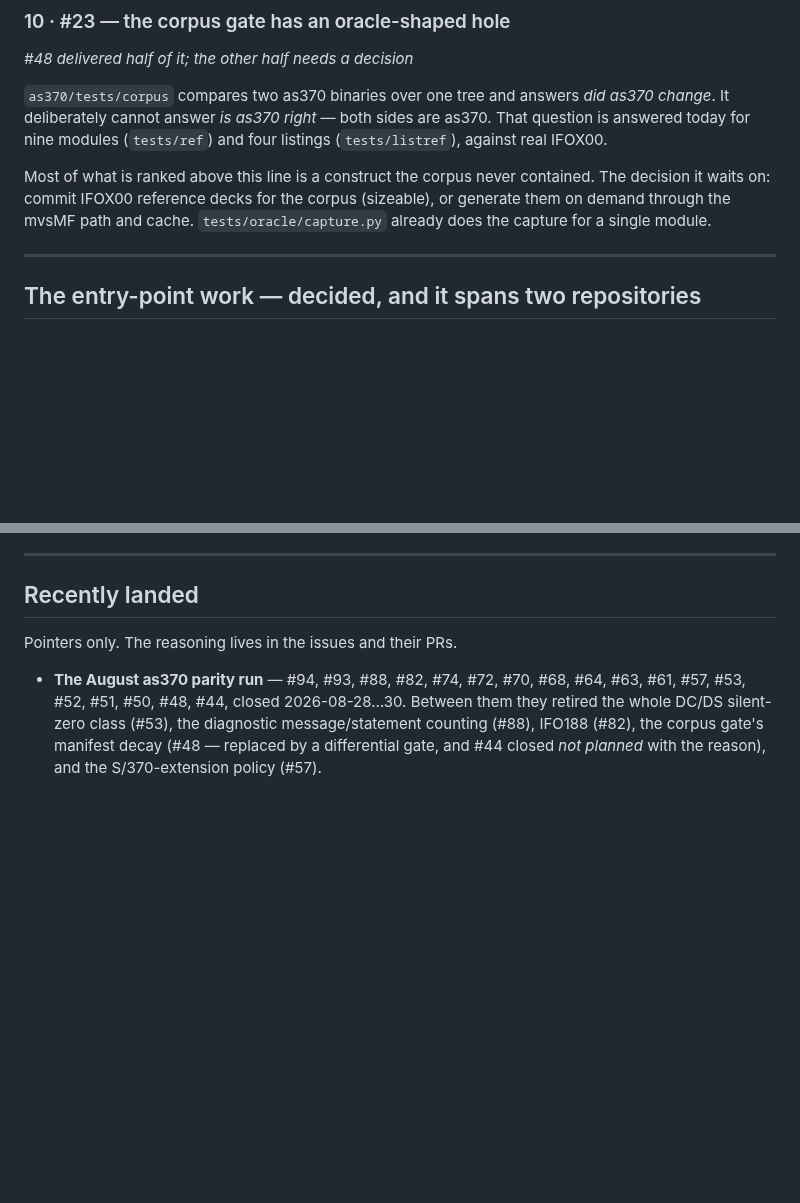
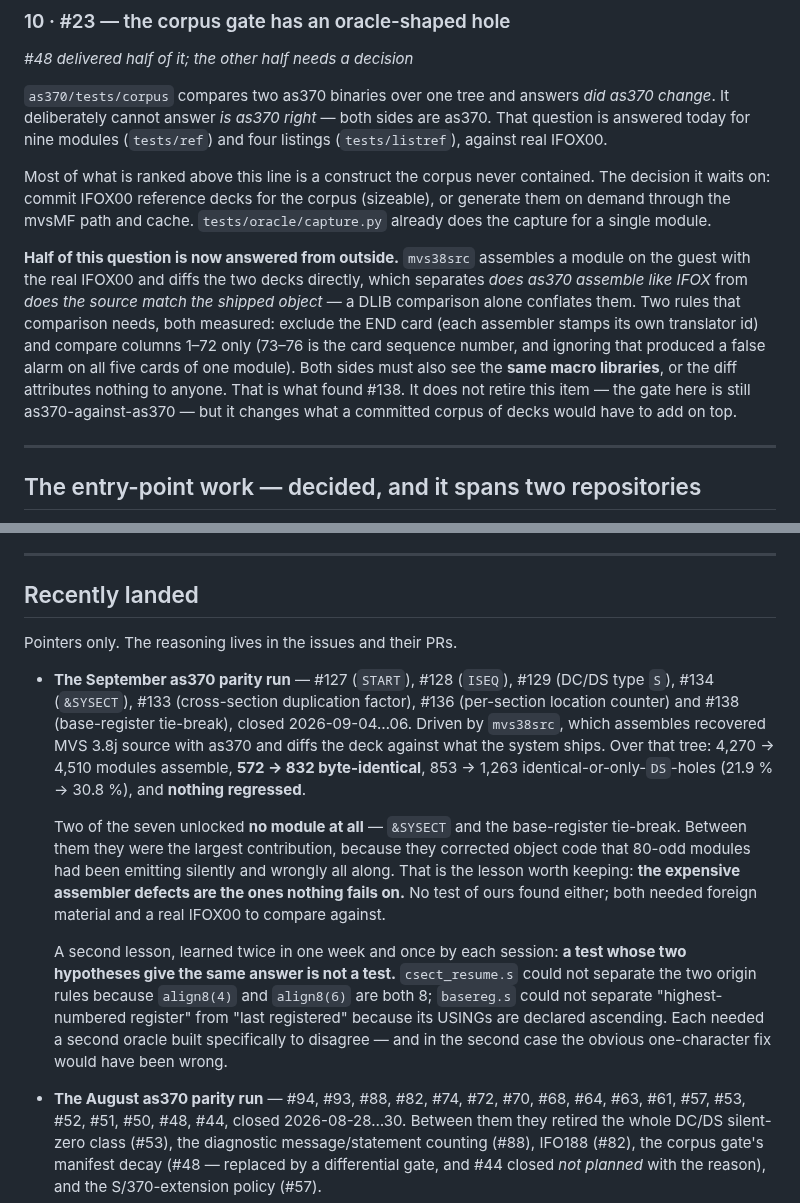
Before and after one commit to mvslovers/cc370, a Markdown page: TODO.md, 2 parts joined by grey strips. GitHub-like rendering; blank space fills up the shorter version.

Commit message:
docs: reconcile TODO and roadmap against the September as370 parity run
Seven gaps closed against IFOX00 between 09-04 and 09-06 -- START, ISEQ,
DC/DS type S, &SYSECT, the cross-section duplication factor, the
per-section location counter and the base-register tie-break. Over the
mvs38src tree: 4,270 -> 4,510 modules assemble, 572 -> 832 byte-identical,
853 -> 1,263 identical-or-holes-only, nothing regressed.

Two of the seven unlocked no module at all and were between them the
largest contribution, because they corrected object code that was already
being emitted silently and wrongly. Recorded as the lesson it is: the
expensive defects are the ones nothing fails on, and no test of ours found
either.

The second lesson is recorded too, because both sessions made the same
mistake in the same week: a test whose two hypotheses give the same answer
is not a test. csect_resume.s could not separate the two origin rules
because align8(4) and align8(6) are both 8; basereg.s could not separate
"highest-numbered register" from "last registered" because its USINGs are
declared ascending. In the second case the obvious one-character fix would
have been wrong.

#23 gains the part of its question that is now answered from outside: a
direct as370-against-IFOX deck diff on the guest separates "does as370
assemble like IFOX" from "does the source match the shipped object", with
the two comparison rules it needs (exclude the END card, compare columns
1-72) and the requirement that both sides see the same macro libraries.
It does not retire the item -- the gate here is still as370 against as370.

```diff
--- a/TODO.md
+++ b/TODO.md
@@ -233,6 +233,18 @@ Most of what is ranked above this line is a construct the corpus never contained
 The decision it waits on: commit IFOX00 reference decks for the corpus (sizeable),
 or generate them on demand through the mvsMF path and cache. `tests/oracle/capture.py`
 already does the capture for a single module.
+
+**Half of this question is now answered from outside.** `mvs38src` assembles a
+module on the guest with the real IFOX00 and diffs the two decks directly, which
+separates *does as370 assemble like IFOX* from *does the source match the
+shipped object* — a DLIB comparison alone conflates them. Two rules that
+comparison needs, both measured: exclude the END card (each assembler stamps its
+own translator id) and compare columns 1–72 only (73–76 is the card sequence
+number, and ignoring that produced a false alarm on all five cards of one
+module). Both sides must also see the **same macro libraries**, or the diff
+attributes nothing to anyone. That is what found #138. It does not retire this
+item — the gate here is still as370-against-as370 — but it changes what a
+committed corpus of decks would have to add on top.
 
 ---
 
@@ -482,6 +494,30 @@ at the cost of one more dimension in which two objects can disagree.
 
 Pointers only. The reasoning lives in the issues and their PRs.
 
+- **The September as370 parity run** — #127 (`START`), #128 (`ISEQ`), #129
+  (DC/DS type `S`), #134 (`&SYSECT`), #133 (cross-section duplication factor),
+  #136 (per-section location counter) and #138 (base-register tie-break), closed
+  2026-09-04…06. Driven by `mvs38src`, which assembles recovered MVS 3.8j source
+  with as370 and diffs the deck against what the system ships. Over that tree:
+  4,270 → 4,510 modules assemble, **572 → 832 byte-identical**, 853 → 1,263
+  identical-or-only-`DS`-holes (21.9 % → 30.8 %), and **nothing regressed**.
+
+  Two of the seven unlocked **no module at all** — `&SYSECT` and the
+  base-register tie-break. Between them they were the largest contribution,
+  because they corrected object code that 80-odd modules had been emitting
+  silently and wrongly all along. That is the lesson worth keeping: **the
+  expensive assembler defects are the ones nothing fails on.** No test of ours
+  found either; both needed foreign material and a real IFOX00 to compare
+  against.
+
+  A second lesson, learned twice in one week and once by each session: **a test
+  whose two hypotheses give the same answer is not a test.** `csect_resume.s`
+  could not separate the two origin rules because `align8(4)` and `align8(6)`
+  are both 8; `basereg.s` could not separate "highest-numbered register" from
+  "last registered" because its USINGs are declared ascending. Each needed a
+  second oracle built specifically to disagree — and in the second case the
+  obvious one-character fix would have been wrong.
+
 - **The August as370 parity run** — #94, #93, #88, #82, #74, #72, #70, #68, #64,
   #63, #61, #57, #53, #52, #51, #50, #48, #44, closed 2026-08-28…30. Between them
   they retired the whole DC/DS silent-zero class (#53), the diagnostic
```
Also changed, not shown: docs/tool-roadmap.md (+9 -0 lines).
